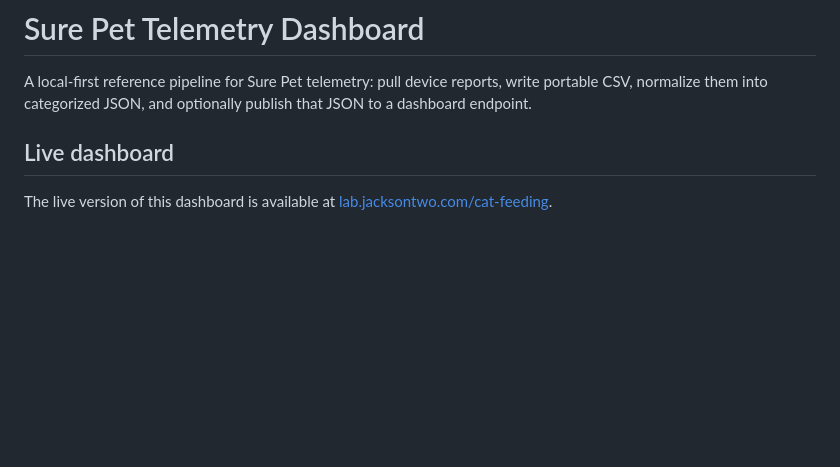
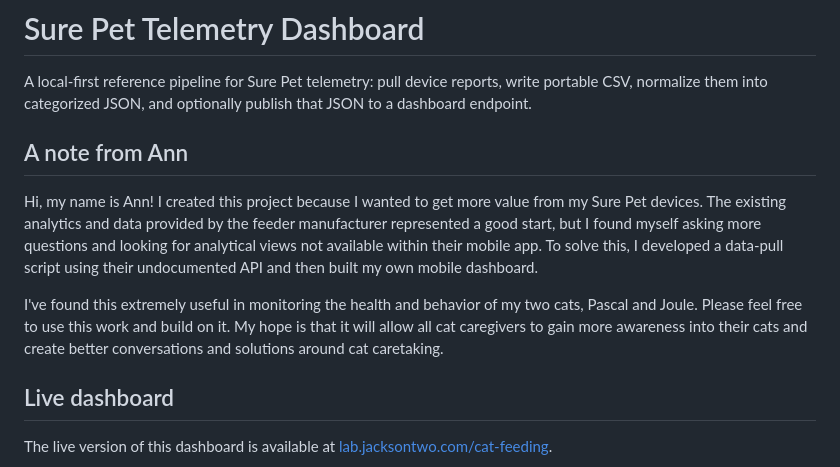
Before and after one commit to AnnJackson/surepet-telemetry-dashboard, a Markdown page: README.md, the part around the change. Drawn GitHub-style; blank space fills up the shorter version.

Commit message:
Add project creator note

```diff
--- a/README.md
+++ b/README.md
@@ -3,6 +3,20 @@
 A local-first reference pipeline for Sure Pet telemetry: pull device reports,
 write portable CSV, normalize them into categorized JSON, and optionally publish
 that JSON to a dashboard endpoint.
+
+## A note from Ann
+
+Hi, my name is Ann! I created this project because I wanted to get more value
+from my Sure Pet devices. The existing analytics and data provided by the
+feeder manufacturer represented a good start, but I found myself asking more
+questions and looking for analytical views not available within their mobile
+app. To solve this, I developed a data-pull script using their undocumented
+API and then built my own mobile dashboard.
+
+I've found this extremely useful in monitoring the health and behavior of my
+two cats, Pascal and Joule. Please feel free to use this work and build on it.
+My hope is that it will allow all cat caregivers to gain more awareness into
+their cats and create better conversations and solutions around cat caretaking.
 
 ## Live dashboard
 
```
